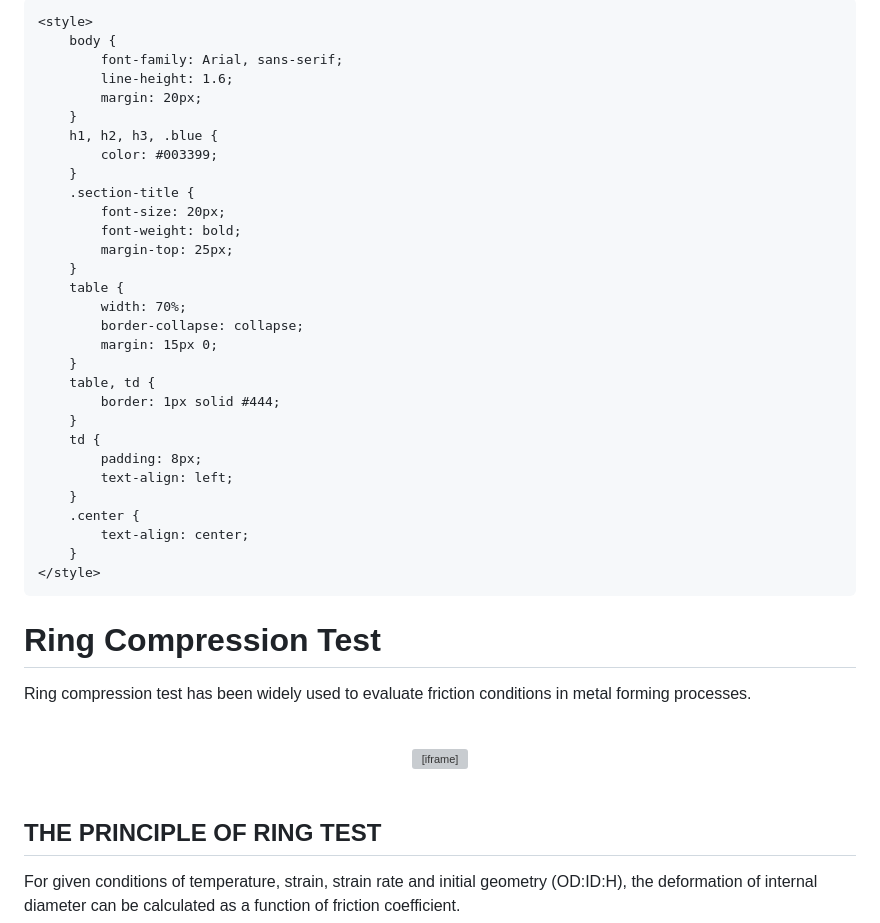
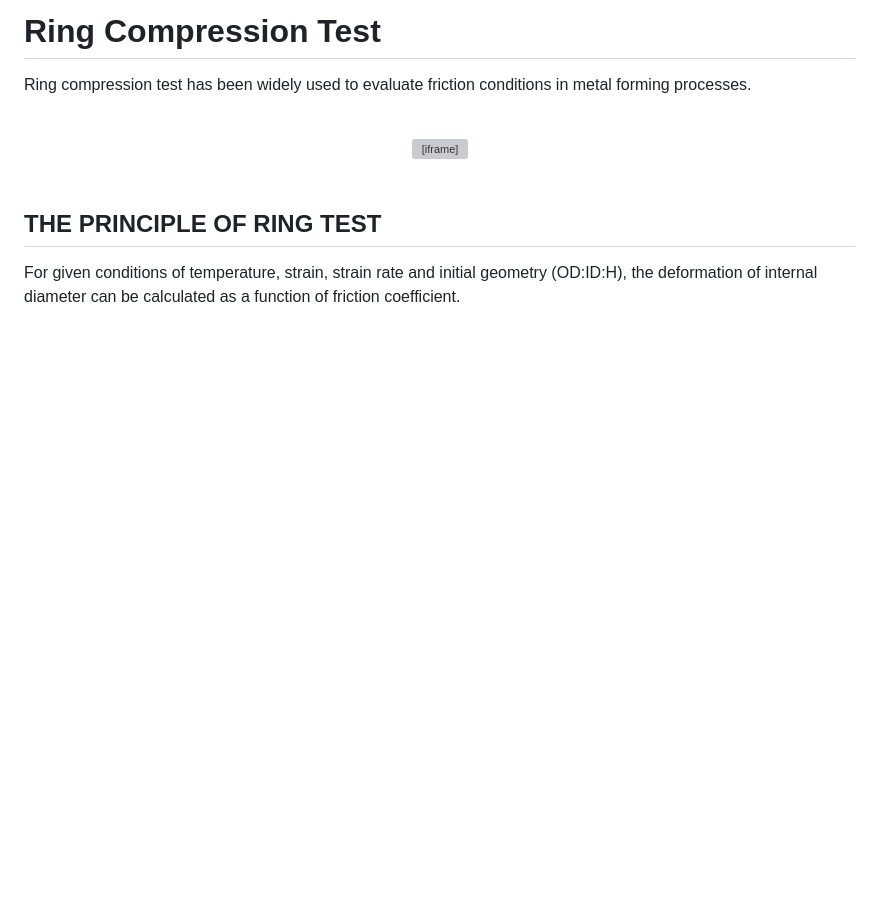
Before and after one commit to virtual-labs/exp-ring-compression-dei, a Markdown page: experiment/theory.md, the part around the change. Rendered like a GitHub page; blank space fills up the shorter version; grey boxes are pictures that could not be loaded.

```diff
--- a/experiment/theory.md
+++ b/experiment/theory.md
@@ -4,36 +4,7 @@
     <meta charset="UTF-8">
     <title>Ring Compression Test</title>
 
-    <style>
-        body {
-            font-family: Arial, sans-serif;
-            line-height: 1.6;
-            margin: 20px;
-        }
-        h1, h2, h3, .blue {
-            color: #003399;
-        }
-        .section-title {
-            font-size: 20px;
-            font-weight: bold;
-            margin-top: 25px;
-        }
-        table {
-            width: 70%;
-            border-collapse: collapse;
-            margin: 15px 0;
-        }
-        table, td {
-            border: 1px solid #444;
-        }
-        td {
-            padding: 8px;
-            text-align: left;
-        }
-        .center {
-            text-align: center;
-        }
-    </style>
+
 </head>
 
 <body>
```
